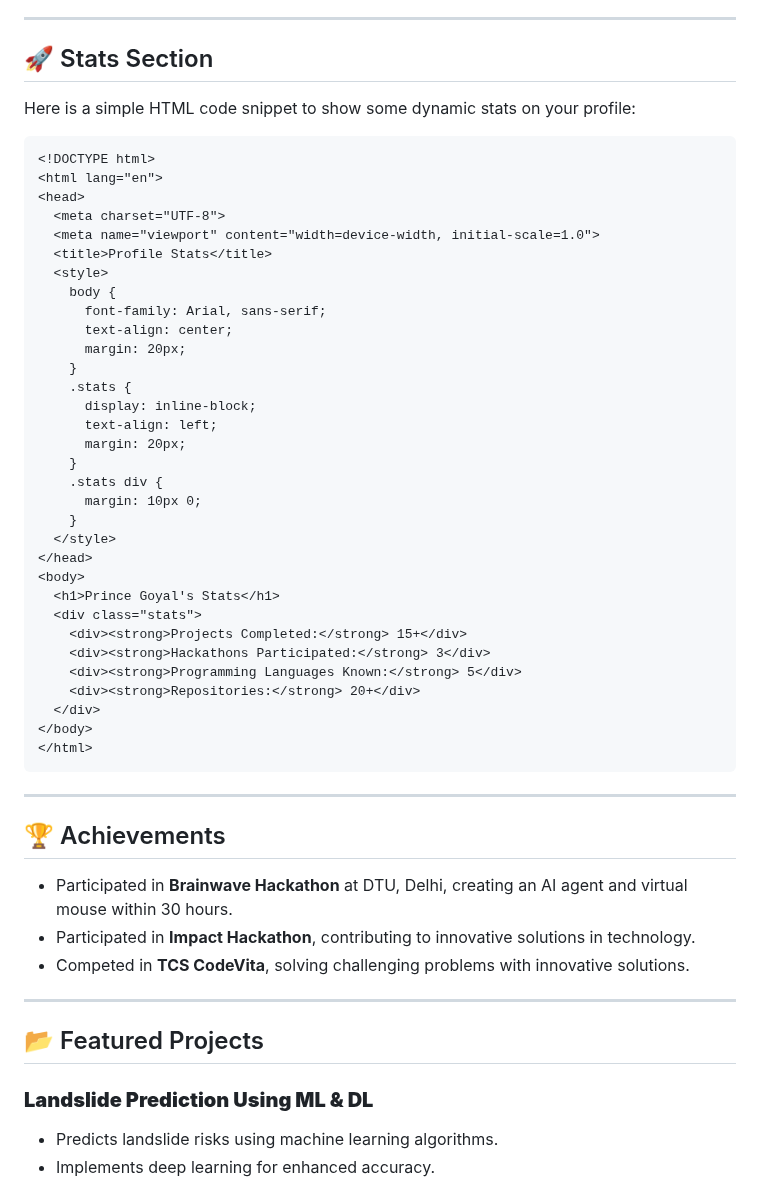
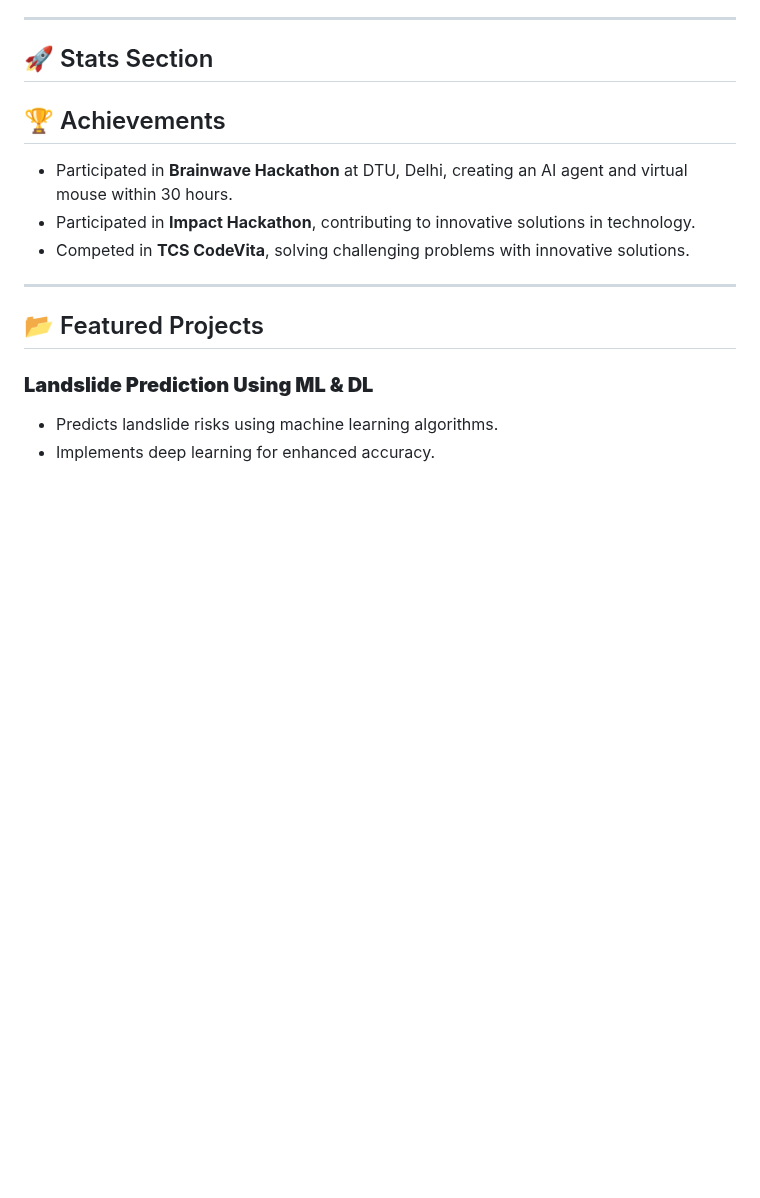
Before and after one commit to Prince-74/Prince-74, a Markdown page: README.md, the part around the change. Drawn GitHub-style; blank space fills up the shorter version.

````diff
--- a/README.md
+++ b/README.md
@@ -18,43 +18,7 @@ Welcome to my GitHub profile! I am a passionate **B.Tech 3rd-year student in Com
 
 ## 🚀 Stats Section
 
-Here is a simple HTML code snippet to show some dynamic stats on your profile:
 
-```html
-<!DOCTYPE html>
-<html lang="en">
-<head>
-  <meta charset="UTF-8">
-  <meta name="viewport" content="width=device-width, initial-scale=1.0">
-  <title>Profile Stats</title>
-  <style>
-    body {
-      font-family: Arial, sans-serif;
-      text-align: center;
-      margin: 20px;
-    }
-    .stats {
-      display: inline-block;
-      text-align: left;
-      margin: 20px;
-    }
-    .stats div {
-      margin: 10px 0;
-    }
-  </style>
-</head>
-<body>
-  <h1>Prince Goyal's Stats</h1>
-  <div class="stats">
-    <div><strong>Projects Completed:</strong> 15+</div>
-    <div><strong>Hackathons Participated:</strong> 3</div>
-    <div><strong>Programming Languages Known:</strong> 5</div>
-    <div><strong>Repositories:</strong> 20+</div>
-  </div>
-</body>
-</html>
-```
----
 
 ## 🏆 Achievements
 
````
